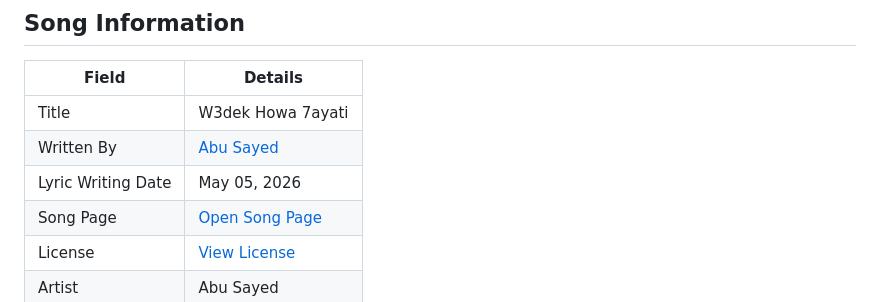
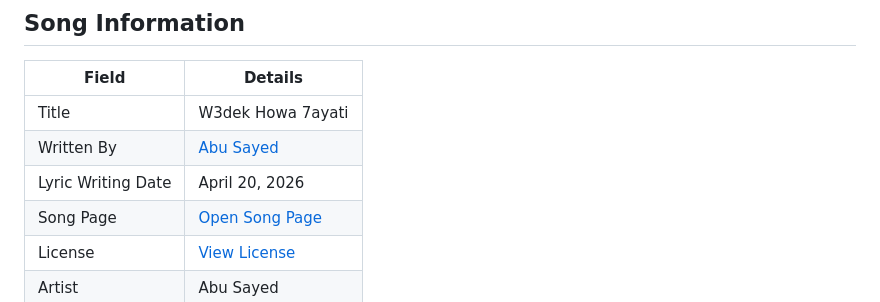
Before and after one commit to ImAbuSayed/w3dek-howa-7ayati, a Markdown page: README.md, the part around the change. GitHub-like rendering.

Commit message:
docs: update public README

```diff
--- a/README.md
+++ b/README.md
@@ -10,7 +10,7 @@
 |-------|---------|
 | Title | W3dek Howa 7ayati |
 | Written By | [Abu Sayed](https://abusayed.com.bd/) |
-| Lyric Writing Date | May 05, 2026 |
+| Lyric Writing Date | April 20, 2026 |
 | Song Page | [Open Song Page](https://imabusayed.github.io/w3dek-howa-7ayati/) |
 | License | [View License](./LICENSE.md) |
 | Artist | Abu Sayed |
```
